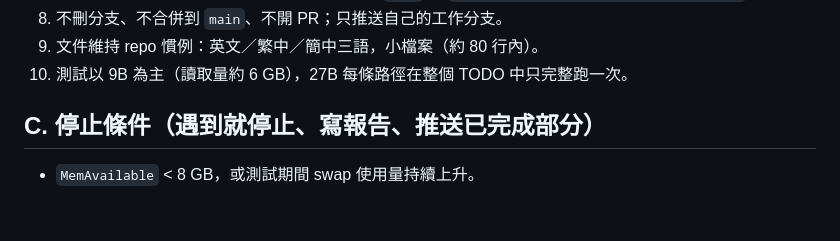
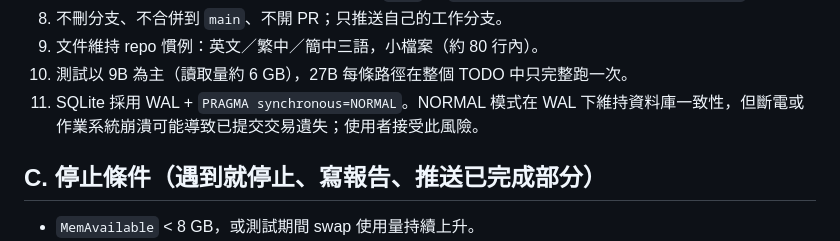
Before and after one commit to to-sora/comfyui-llm-module, a Markdown page: docs/agent-todo-2026-10-18.md, the part around the change. Rendered like a GitHub page; blank space fills up the shorter version.

Commit message:
docs: record accepted SQLite NORMAL durability risk in agent plan

```diff
--- a/docs/agent-todo-2026-10-18.md
+++ b/docs/agent-todo-2026-10-18.md
@@ -56,6 +56,7 @@ memfd 載入在 CUDA 上的行為；混合模型在 llama.cpp 的實際前綴行
 8. 不刪分支、不合併到 `main`、不開 PR；只推送自己的工作分支。
 9. 文件維持 repo 慣例：英文／繁中／簡中三語，小檔案（約 80 行內）。
 10. 測試以 9B 為主（讀取量約 6 GB），27B 每條路徑在整個 TODO 中只完整跑一次。
+11. SQLite 採用 WAL + `PRAGMA synchronous=NORMAL`。NORMAL 模式在 WAL 下維持資料庫一致性，但斷電或作業系統崩潰可能導致已提交交易遺失；使用者接受此風險。
 
 ## C. 停止條件（遇到就停止、寫報告、推送已完成部分）
 
```
